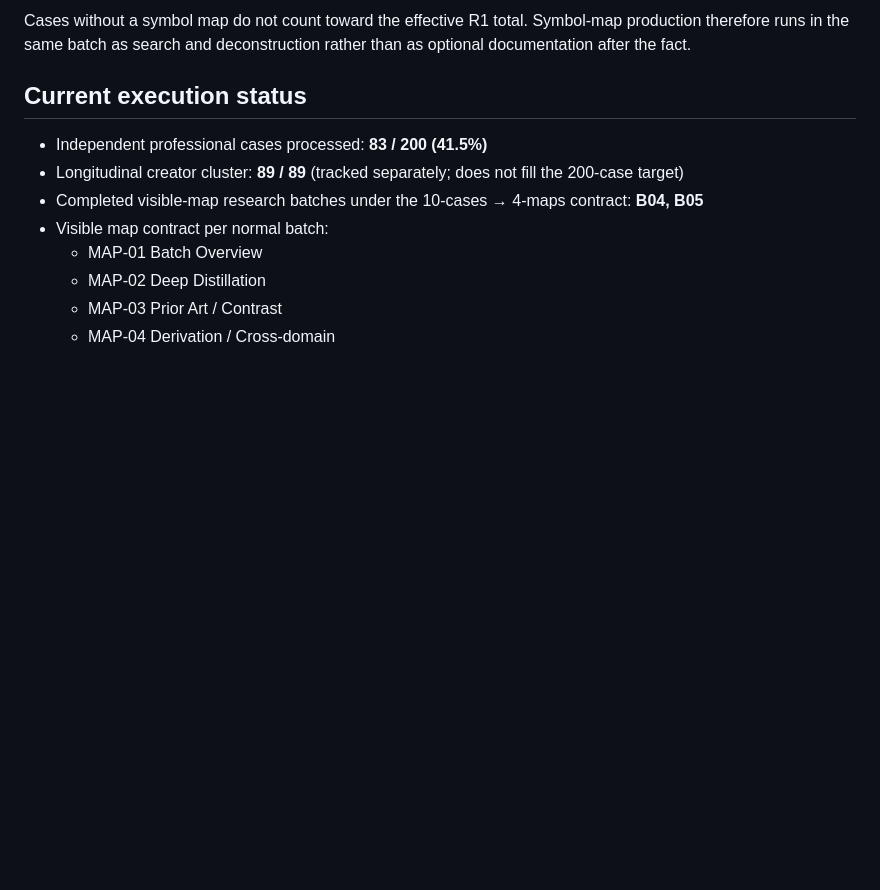
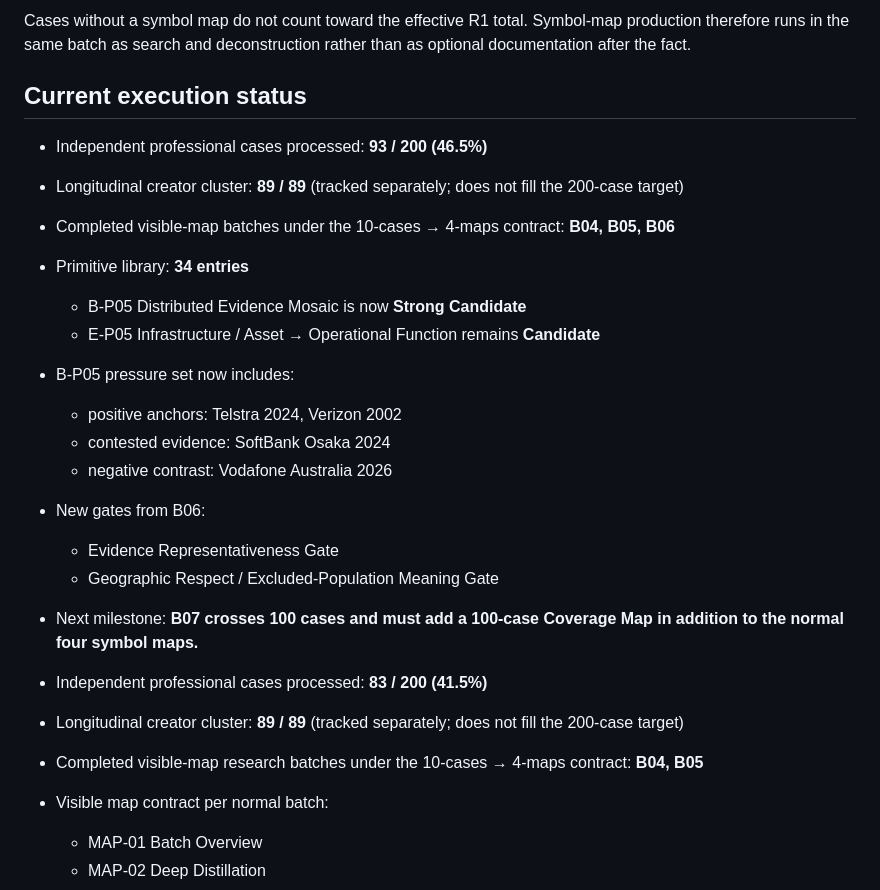
Before and after one commit to Kjzrfnrpn7-ctrl/wisdom-navigator, a Markdown page: projects/creative-system-research/ROADMAP.md, the part around the change. Drawn GitHub-style; blank space fills up the shorter version.

Commit message:
docs: update R1 progress through B06 and 93 cases

```diff
--- a/projects/creative-system-research/ROADMAP.md
+++ b/projects/creative-system-research/ROADMAP.md
@@ -70,6 +70,21 @@ deconstruction rather than as optional documentation after the fact.
 
 ## Current execution status
 
+- Independent professional cases processed: **93 / 200 (46.5%)**
+- Longitudinal creator cluster: **89 / 89** (tracked separately; does not fill the 200-case target)
+- Completed visible-map batches under the 10-cases → 4-maps contract: **B04, B05, B06**
+- Primitive library: **34 entries**
+  - B-P05 Distributed Evidence Mosaic is now **Strong Candidate**
+  - E-P05 Infrastructure / Asset → Operational Function remains **Candidate**
+- B-P05 pressure set now includes:
+  - positive anchors: Telstra 2024, Verizon 2002
+  - contested evidence: SoftBank Osaka 2024
+  - negative contrast: Vodafone Australia 2026
+- New gates from B06:
+  - Evidence Representativeness Gate
+  - Geographic Respect / Excluded-Population Meaning Gate
+- Next milestone: **B07 crosses 100 cases and must add a 100-case Coverage Map in addition to the normal four symbol maps.**
+
 - Independent professional cases processed: **83 / 200 (41.5%)**
 - Longitudinal creator cluster: **89 / 89** (tracked separately; does not fill the 200-case target)
 - Completed visible-map research batches under the 10-cases → 4-maps contract: **B04, B05**
```
